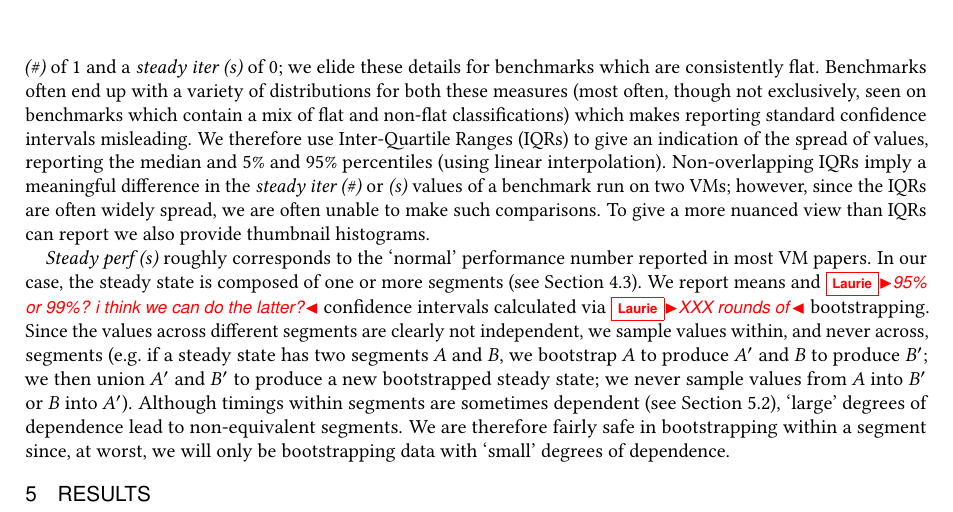
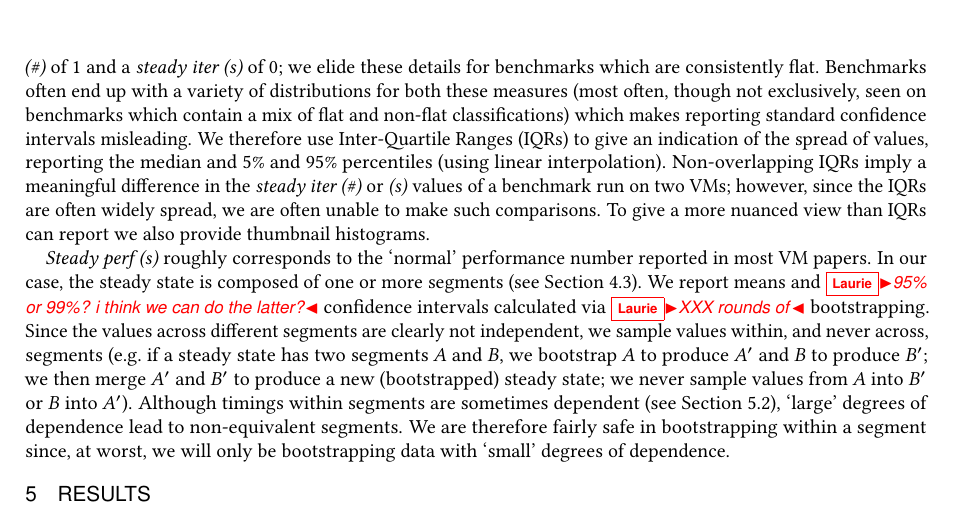
Before and after one commit to softdevteam/warmup_paper, a LaTeX paper (warmup.tex): part of page 12 of 28, cut so that both start at the same text. Compiled offline with pdfLaTeX.

Commit message:
Try not to imply ordering or unordering.
The result of this operation doesn't need to be ordered, so we don't want to
imply ordering; but if we don't imply ordering, it can confuse people. So
"merge" seems a good fudge.

```diff
--- a/warmup.tex
+++ b/warmup.tex
@@ -1007,7 +1007,7 @@ segments (see Section~\ref{sec:classifications}). We report means and
 calculated via \laurie{XXX rounds of} bootstrapping. Since the values across different segments are clearly not
 independent, we sample values within, and never across, segments (e.g.~if a
 steady state has two segments $A$ and $B$, we bootstrap $A$ to produce $A'$ and
-$B$ to produce $B'$; we then union $A'$ and $B'$ to produce a new bootstrapped
+$B$ to produce $B'$; we then merge $A'$ and $B'$ to produce a new (bootstrapped)
 steady state; we never sample values from $A$ into $B'$ or $B$ into $A'$).
 Although timings within segments are sometimes dependent (see
 Section~\ref{sec:cyclic}), `large' degrees of dependence lead to
```
